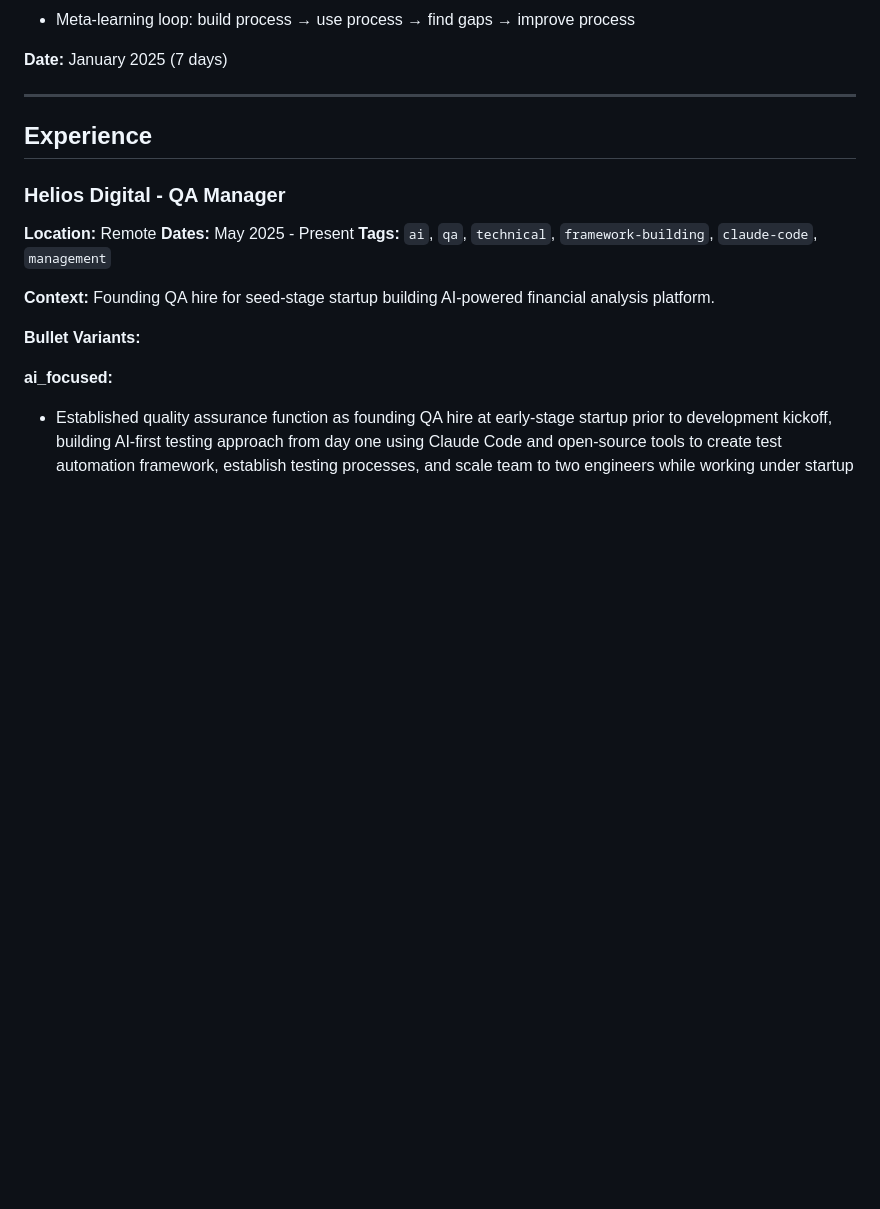
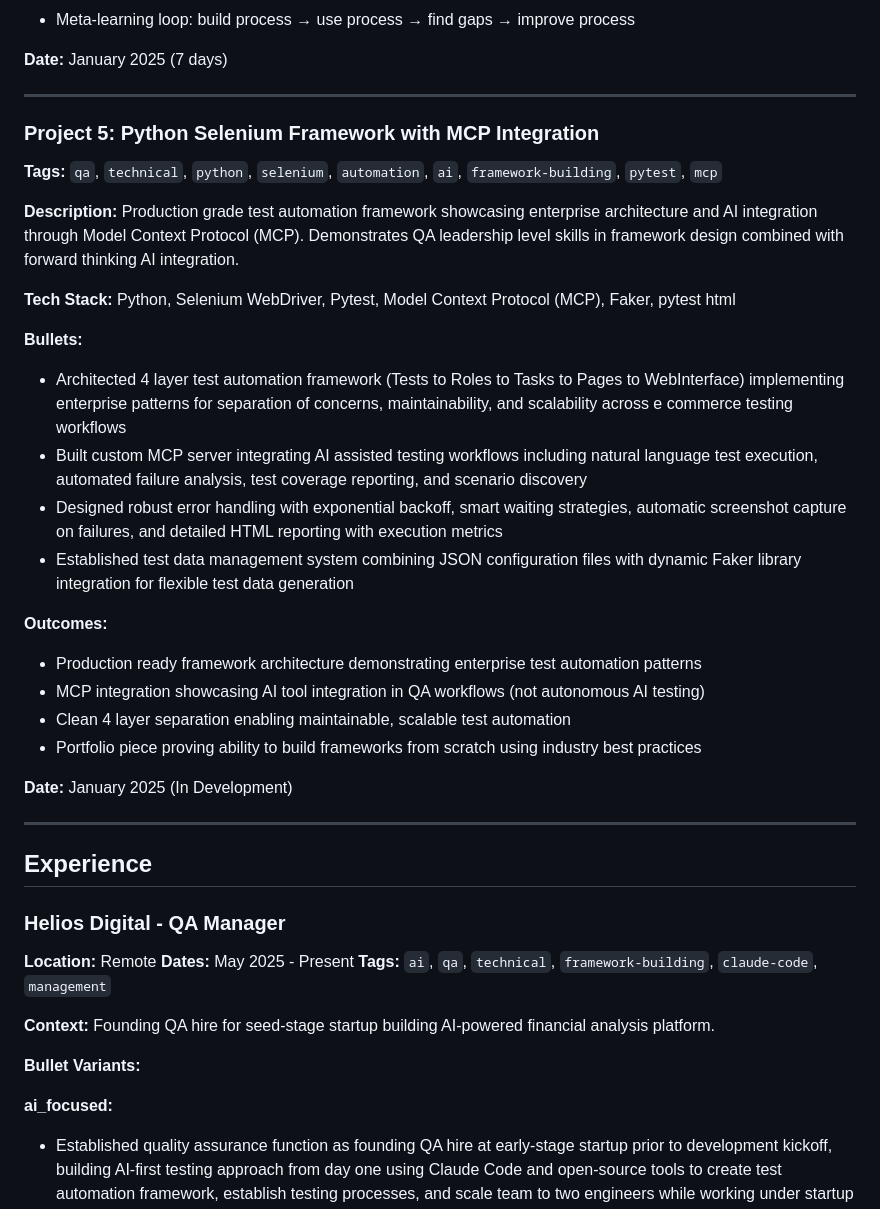
Before and after one commit to solosza/resume-ai-pipeline, a Markdown page: resume-master.md, the part around the change. Rendered like a GitHub page; blank space fills up the shorter version.

Commit message:
feat: add Python Selenium Framework with MCP Integration project
Added Project 5: Python Selenium Framework with MCP Integration to resume-master.md

Key highlights:
- 4-layer enterprise architecture (Tests, Roles, Tasks, Pages, WebInterface)
- MCP (Model Context Protocol) integration for AI-assisted testing
- Production-grade framework with robust error handling and reporting
- Test data management with JSON + Faker
- Portfolio piece demonstrating framework building from scratch

Tags: qa, technical, python, selenium, automation, ai, framework-building, pytest, mcp
Date: January 2025 (In Development)

This project showcases:
- Enterprise test automation architecture
- AI integration in QA (MCP server for natural language test execution)
- Framework design skills at QA Lead/Principal level
- Production-ready code with industry best practices

🤖 Generated with [Claude Code](https://claude.com/claude-code)

Co-Authored-By: Claude <noreply@anthropic.com>

```diff
--- a/resume-master.md
+++ b/resume-master.md
@@ -111,6 +111,30 @@ Production-grade development framework (CLAUDE.md v1.6.0) serving as a reusable
 - Meta-learning loop: build process → use process → find gaps → improve process
 
 **Date:** January 2025 (7 days)
+
+---
+
+### Project 5: Python Selenium Framework with MCP Integration
+**Tags:** `qa`, `technical`, `python`, `selenium`, `automation`, `ai`, `framework-building`, `pytest`, `mcp`
+
+**Description:**
+Production grade test automation framework showcasing enterprise architecture and AI integration through Model Context Protocol (MCP). Demonstrates QA leadership level skills in framework design combined with forward thinking AI integration.
+
+**Tech Stack:** Python, Selenium WebDriver, Pytest, Model Context Protocol (MCP), Faker, pytest html
+
+**Bullets:**
+- Architected 4 layer test automation framework (Tests to Roles to Tasks to Pages to WebInterface) implementing enterprise patterns for separation of concerns, maintainability, and scalability across e commerce testing workflows
+- Built custom MCP server integrating AI assisted testing workflows including natural language test execution, automated failure analysis, test coverage reporting, and scenario discovery
+- Designed robust error handling with exponential backoff, smart waiting strategies, automatic screenshot capture on failures, and detailed HTML reporting with execution metrics
+- Established test data management system combining JSON configuration files with dynamic Faker library integration for flexible test data generation
+
+**Outcomes:**
+- Production ready framework architecture demonstrating enterprise test automation patterns
+- MCP integration showcasing AI tool integration in QA workflows (not autonomous AI testing)
+- Clean 4 layer separation enabling maintainable, scalable test automation
+- Portfolio piece proving ability to build frameworks from scratch using industry best practices
+
+**Date:** January 2025 (In Development)
 
 ---
 
```
